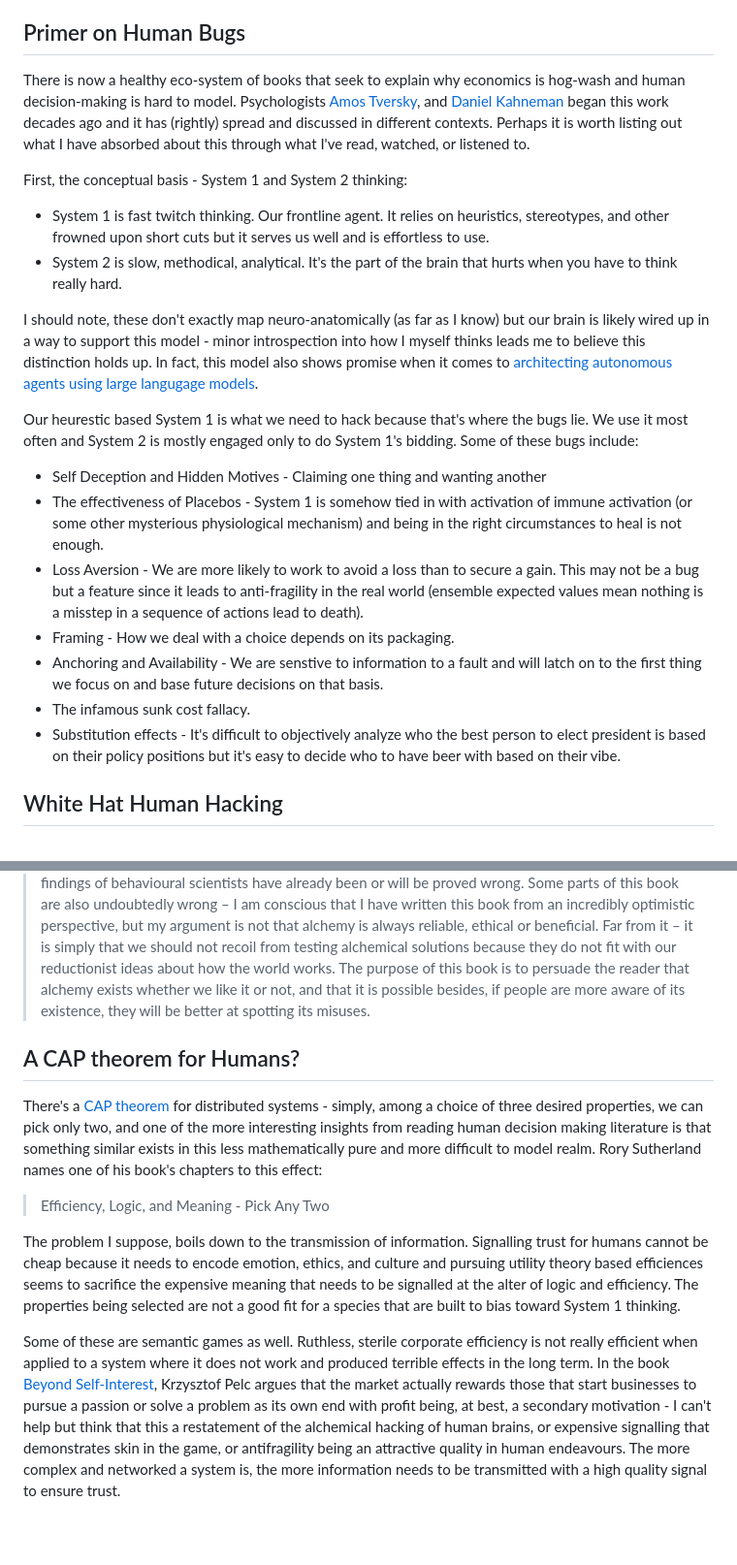
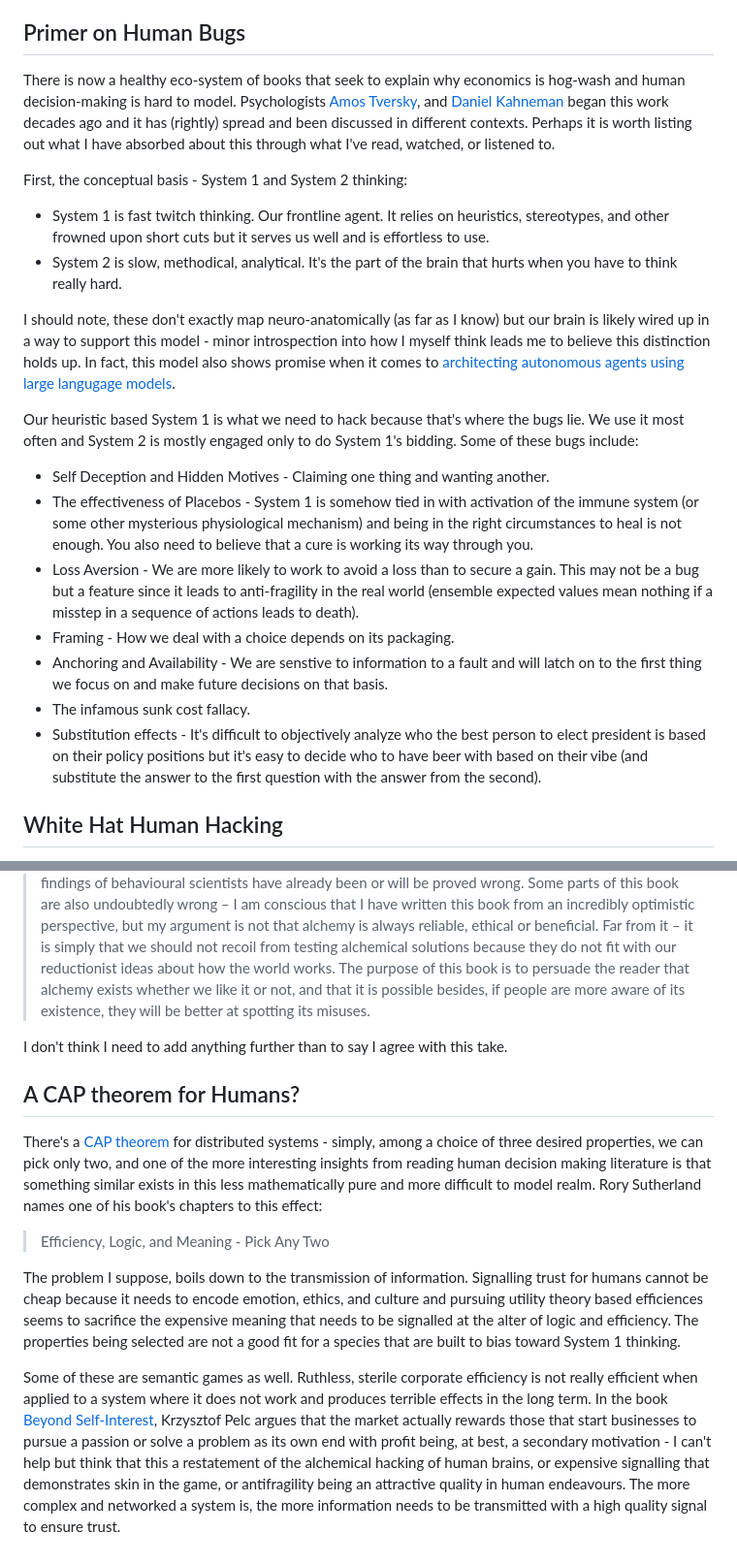
Before and after one commit to Merctron/merctron.github.io, a Markdown page: statics/essays/hacking-humans-for-fun-and-profit.md, 2 parts joined by grey strips. Shown: that part at 97% size. Rendered like a GitHub page; blank space fills up the shorter version.

Commit message:
Fix essay typos

```diff
--- a/statics/essays/hacking-humans-for-fun-and-profit.md
+++ b/statics/essays/hacking-humans-for-fun-and-profit.md
@@ -4,23 +4,23 @@ As a freshman to a computer science program you quickly discover some lore - par
 
 ## Primer on Human Bugs
 
-There is now a healthy eco-system of books that seek to explain why economics is hog-wash and human decision-making is hard to model. Psychologists [Amos Tversky](https://en.wikipedia.org/wiki/Amos_Tversky), and [Daniel Kahneman](https://en.wikipedia.org/wiki/Daniel_Kahneman) began this work decades ago and it has (rightly) spread and discussed in different contexts. Perhaps it is worth listing out what I have absorbed about this through what I've read, watched, or listened to.
+There is now a healthy eco-system of books that seek to explain why economics is hog-wash and human decision-making is hard to model. Psychologists [Amos Tversky](https://en.wikipedia.org/wiki/Amos_Tversky), and [Daniel Kahneman](https://en.wikipedia.org/wiki/Daniel_Kahneman) began this work decades ago and it has (rightly) spread and been discussed in different contexts. Perhaps it is worth listing out what I have absorbed about this through what I've read, watched, or listened to.
 
 First, the conceptual basis - System 1 and System 2 thinking:
 * System 1 is fast twitch thinking. Our frontline agent. It relies on heuristics, stereotypes, and other frowned upon short cuts but it serves us well and is effortless to use.
 * System 2 is slow, methodical, analytical. It's the part of the brain that hurts when you have to think really hard.
 
-I should note, these don't exactly map neuro-anatomically (as far as I know) but our brain is likely wired up in a way to support this model - minor introspection into how I myself thinks leads me to believe this distinction holds up. In fact, this model also shows promise when it comes to [architecting autonomous agents using large langugage models](https://arxiv.org/pdf/2410.08328).
+I should note, these don't exactly map neuro-anatomically (as far as I know) but our brain is likely wired up in a way to support this model - minor introspection into how I myself think leads me to believe this distinction holds up. In fact, this model also shows promise when it comes to [architecting autonomous agents using large langugage models](https://arxiv.org/pdf/2410.08328).
 
-Our heurestic based System 1 is what we need to hack because that's where the bugs lie. We use it most often and System 2 is mostly engaged only to do System 1's bidding. Some of these bugs include:
+Our heuristic based System 1 is what we need to hack because that's where the bugs lie. We use it most often and System 2 is mostly engaged only to do System 1's bidding. Some of these bugs include:
 
-* Self Deception and Hidden Motives - Claiming one thing and wanting another
-* The effectiveness of Placebos - System 1 is somehow tied in with activation of immune activation (or some other mysterious physiological mechanism) and being in the right circumstances to heal is not enough.
-* Loss Aversion - We are more likely to work to avoid a loss than to secure a gain. This may not be a bug but a feature since it leads to anti-fragility in the real world (ensemble expected values mean nothing is a misstep in a sequence of actions lead to death).
+* Self Deception and Hidden Motives - Claiming one thing and wanting another.
+* The effectiveness of Placebos - System 1 is somehow tied in with activation of the immune system (or some other mysterious physiological mechanism) and being in the right circumstances to heal is not enough. You also need to believe that a cure is working its way through you.
+* Loss Aversion - We are more likely to work to avoid a loss than to secure a gain. This may not be a bug but a feature since it leads to anti-fragility in the real world (ensemble expected values mean nothing if a misstep in a sequence of actions leads to death).
 * Framing - How we deal with a choice depends on its packaging.
-* Anchoring and Availability - We are senstive to information to a fault and will latch on to the first thing we focus on and base future decisions on that basis.
+* Anchoring and Availability - We are senstive to information to a fault and will latch on to the first thing we focus on and make future decisions on that basis.
 * The infamous sunk cost fallacy.
-* Substitution effects - It's difficult to objectively analyze who the best person to elect president is based on their policy positions but it's easy to decide who to have beer with based on their vibe.
+* Substitution effects - It's difficult to objectively analyze who the best person to elect president is based on their policy positions but it's easy to decide who to have beer with based on their vibe (and substitute the answer to the first question with the answer from the second).
 
 ## White Hat Human Hacking
 
@@ -30,6 +30,8 @@ Ordinarily, I would take some exception with blanket approval of what the author
 
 > But what about snake-oil salesmen, the fakers, fraudsters and conmen? Alchemy, precisely because it is not an exact science, has always been rife with charlatanry, and we should be on our guard for this. Many of the remedies proposed by people in advertising and design are wrong, and many of the findings of behavioural scientists have already been or will be proved wrong. Some parts of this book are also undoubtedly wrong – I am conscious that I have written this book from an incredibly optimistic perspective, but my argument is not that alchemy is always reliable, ethical or beneficial. Far from it – it is simply that we should not recoil from testing alchemical solutions because they do not fit with our reductionist ideas about how the world works. The purpose of this book is to persuade the reader that alchemy exists whether we like it or not, and that it is possible besides, if people are more aware of its existence, they will be better at spotting its misuses.
 
+I don't think I need to add anything further than to say I agree with this take.
+
 ## A CAP theorem for Humans?
 
 There's a [CAP theorem](https://en.wikipedia.org/wiki/CAP_theorem) for distributed systems - simply, among a choice of three desired properties, we can pick only two, and one of the more interesting insights from reading human decision making literature is that something similar exists in this less mathematically pure and more difficult to model realm. Rory Sutherland names one of his book's chapters to this effect:
@@ -38,4 +40,4 @@ There's a [CAP theorem](https://en.wikipedia.org/wiki/CAP_theorem) for distribut
 
 The problem I suppose, boils down to the transmission of information. Signalling trust for humans cannot be cheap because it needs to encode emotion, ethics, and culture and pursuing utility theory based efficiences seems to sacrifice the expensive meaning that needs to be signalled at the alter of logic and efficiency. The properties being selected are not a good fit for a species that are built to bias toward System 1 thinking.
 
-Some of these are semantic games as well. Ruthless, sterile corporate efficiency is not really efficient when applied to a system where it does not work and produced terrible effects in the long term. In the book [Beyond Self-Interest](https://www.goodreads.com/book/show/58986900-beyond-self-interest), Krzysztof Pelc argues that the market actually rewards those that start businesses to pursue a passion or solve a problem as its own end with profit being, at best, a secondary motivation - I can't help but think that this a restatement of the alchemical hacking of human brains, or expensive signalling that demonstrates skin in the game, or antifragility being an attractive quality in human endeavours. The more complex and networked a system is, the more information needs to be transmitted with a high quality signal to ensure trust.
+Some of these are semantic games as well. Ruthless, sterile corporate efficiency is not really efficient when applied to a system where it does not work and produces terrible effects in the long term. In the book [Beyond Self-Interest](https://www.goodreads.com/book/show/58986900-beyond-self-interest), Krzysztof Pelc argues that the market actually rewards those that start businesses to pursue a passion or solve a problem as its own end with profit being, at best, a secondary motivation - I can't help but think that this a restatement of the alchemical hacking of human brains, or expensive signalling that demonstrates skin in the game, or antifragility being an attractive quality in human endeavours. The more complex and networked a system is, the more information needs to be transmitted with a high quality signal to ensure trust.
```
